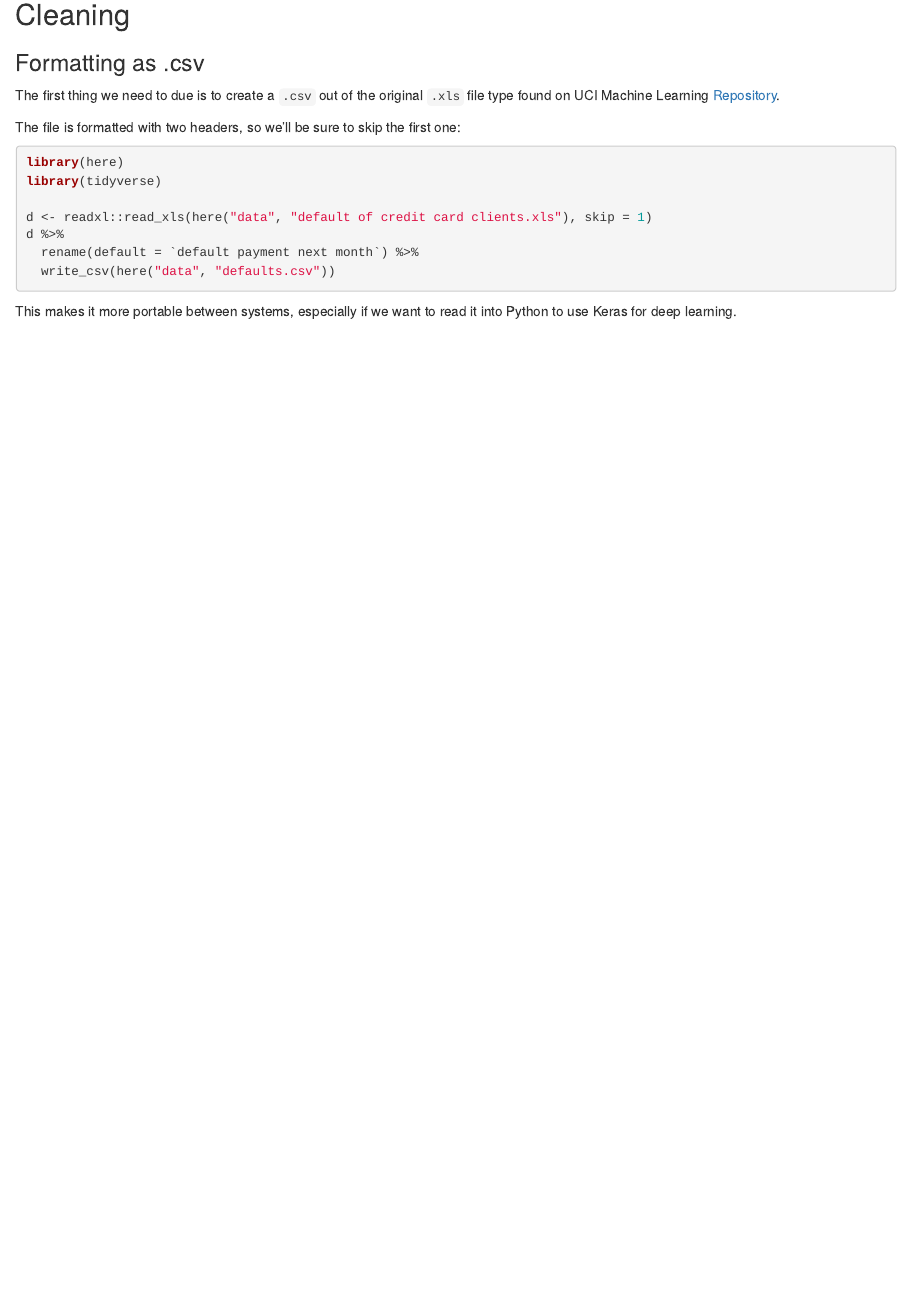
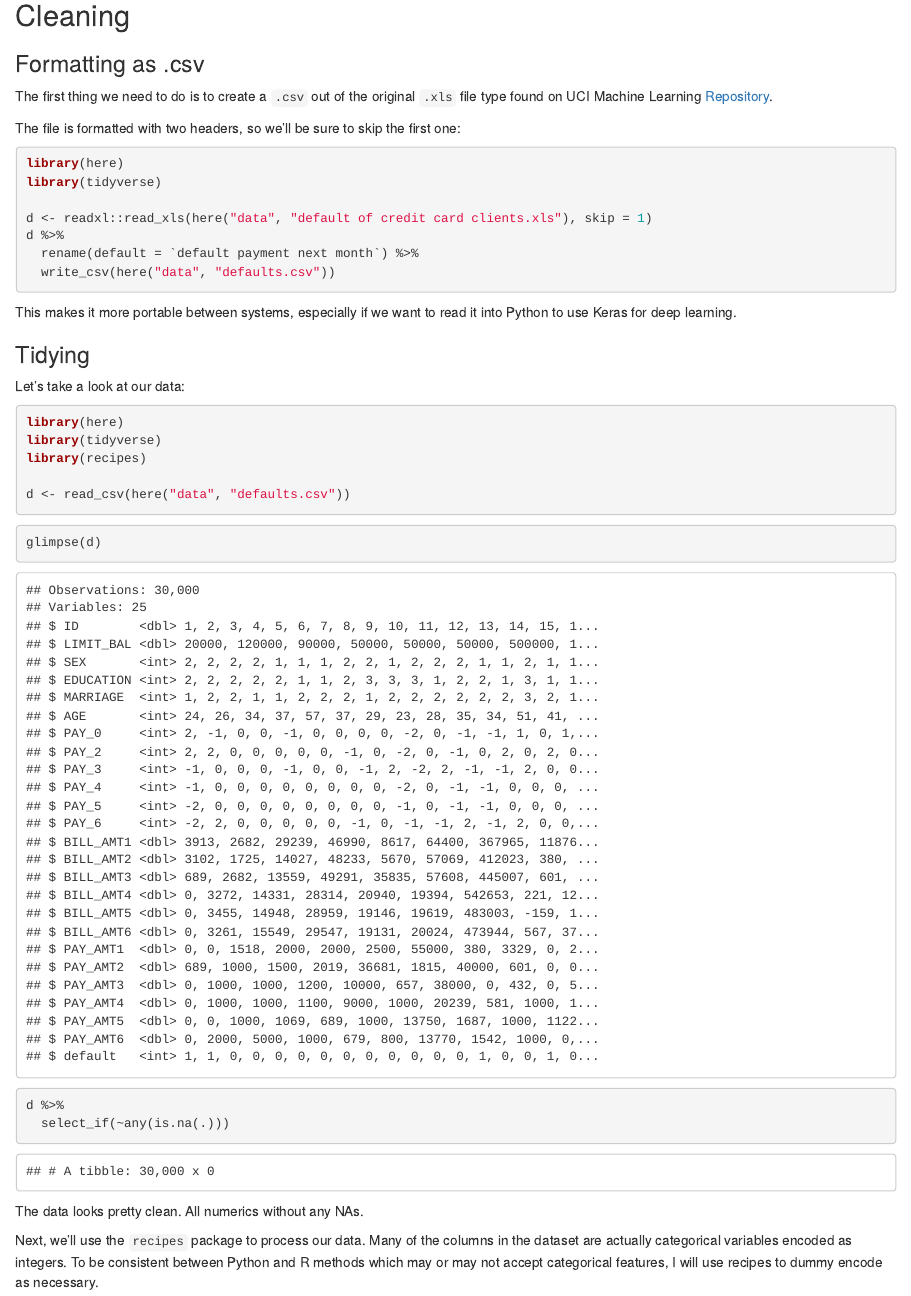
Before and after one commit to tmastny/ml-default, an R Markdown document (reports/draft.Rmd): the page in a window 1100 px wide, from 600 px down. The pictures show the output file reports/draft.html that the author committed with the source, opened offline.

Commit message:
first cleaner chunk

````diff
--- a/reports/draft.Rmd
+++ b/reports/draft.Rmd
@@ -26,7 +26,7 @@ knitr::include_graphics("../paper-error-rates.png")
 
 ### Formatting as .csv
 
-The first thing we need to due is to create a `.csv` out of the original `.xls` file type found on UCI Machine Learning [Repository](https://archive.ics.uci.edu/ml/datasets/default+of+credit+card+clients).
+The first thing we need to do is to create a `.csv` out of the original `.xls` file type found on UCI Machine Learning [Repository](https://archive.ics.uci.edu/ml/datasets/default+of+credit+card+clients).
 
 The file is formatted with two headers, so we'll be sure to skip the first one:
 
@@ -38,3 +38,23 @@ knitr::read_chunk(here("R", "to_csv.R"))
 ```
 
 This makes it more portable between systems, especially if we want to read it into Python to use Keras for deep learning.
+
+### Tidying
+
+Let's take a look at our data:
+
+```{r echo=FALSE}
+knitr::read_chunk(here("R", "cleaner.R"))
+```
+```{r cleaner1}
+```
+
+```{r}
+glimpse(d)
+d %>%
+  select_if(~any(is.na(.)))
+```
+
+The data looks pretty clean. All numerics without any NAs.
+
+Next, we'll use the `recipes` package to process our data. Many of the columns in the dataset are actually categorical variables encoded as integers. To be consistent between Python and R methods which may or may not accept categorical features, I will use recipes to dummy encode as necessary.
````
Also changed, not shown: R/cleaner.R (+3 -0 lines), reports/draft.html, reports/draft.Rmd (2 more changed lines).
